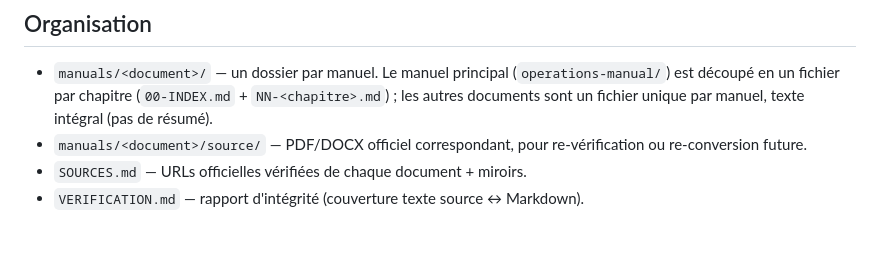
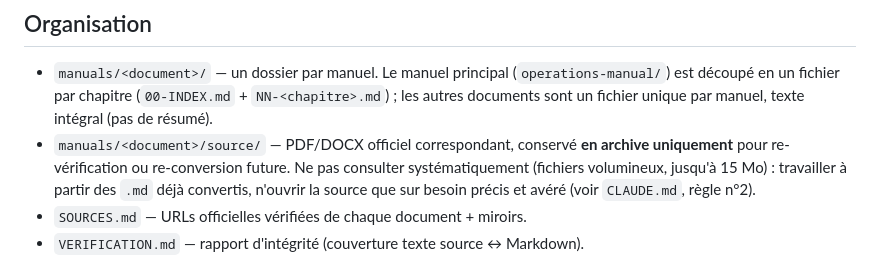
Before and after one commit to pastrestresbien-collab/macro2eos, a Markdown page: INDEX.md, the part around the change. Drawn GitHub-style; blank space fills up the shorter version.

```diff
--- a/INDEX.md
+++ b/INDEX.md
@@ -45,8 +45,11 @@ destiné à un outil de traduction langage naturel → macros Eos (injection OSC
   (`operations-manual/`) est découpé en un fichier par chapitre
   (`00-INDEX.md` + `NN-<chapitre>.md`) ; les autres documents sont un
   fichier unique par manuel, texte intégral (pas de résumé).
-- `manuals/<document>/source/` — PDF/DOCX officiel correspondant, pour
-  re-vérification ou re-conversion future.
+- `manuals/<document>/source/` — PDF/DOCX officiel correspondant, conservé **en
+  archive uniquement** pour re-vérification ou re-conversion future. Ne pas
+  consulter systématiquement (fichiers volumineux, jusqu'à 15 Mo) : travailler
+  à partir des `.md` déjà convertis, n'ouvrir la source que sur besoin précis
+  et avéré (voir `CLAUDE.md`, règle n°2).
 - `SOURCES.md` — URLs officielles vérifiées de chaque document + miroirs.
 - `VERIFICATION.md` — rapport d'intégrité (couverture texte source ↔ Markdown).
 
```
Also changed, not shown: VERIFICATION.md (+7 -1 lines).
